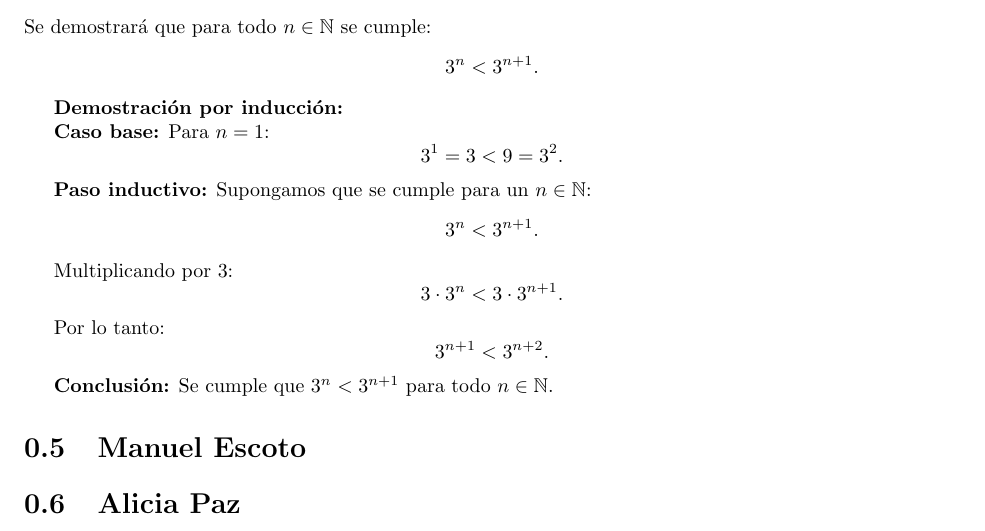
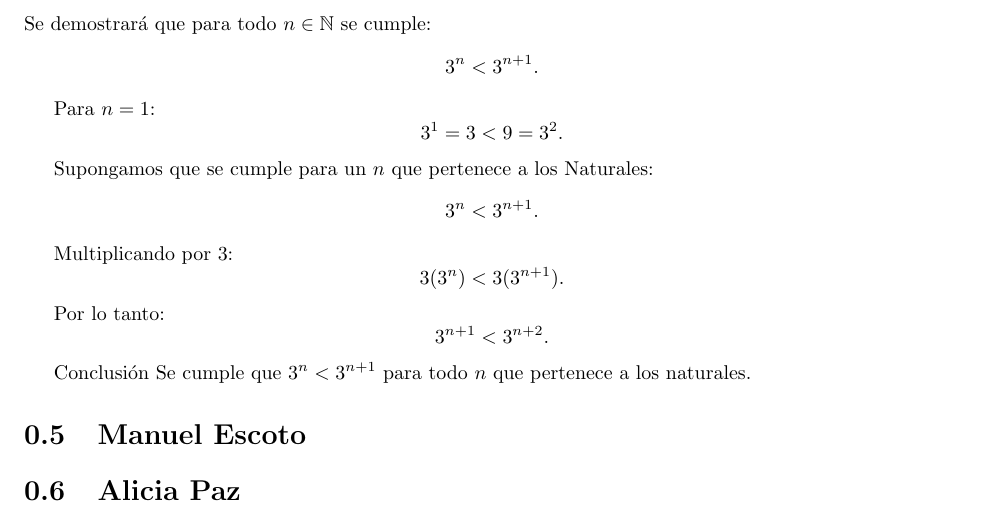
Before and after one commit to iyhr87/hola-mundo, a LaTeX book (main.tex, which reads karla-herrera.tex): part of page 1 of 2, cut so that both start at the same text. Compiled offline with pdfLaTeX.

```diff
--- a/karla-herrera.tex
+++ b/karla-herrera.tex
@@ -3,22 +3,19 @@
 3^n < 3^{n+1}.
 \]
 
-\textbf{Demostración por inducción:}
-
-\textbf{Caso base:} Para $n=1$:
+ Para $n=1$:
 \[
 3^1 = 3 < 9 = 3^2.
 \]
 
-\textbf{Paso inductivo:}
-Supongamos que se cumple para un $n \in \mathbb{N}$:
+Supongamos que se cumple para un $n$ que pertenece a los Naturales:
 \[
 3^n < 3^{n+1}.
 \]
 
 Multiplicando por 3:
 \[
-3 \cdot 3^n < 3 \cdot 3^{n+1}.
+3(3^n) < 3(3^{n+1}).
 \]
 
 Por lo tanto:
@@ -26,5 +23,5 @@
 3^{n+1} < 3^{n+2}.
 \]
 
-\textbf{Conclusión:}
-Se cumple que $3^n < 3^{n+1}$ para todo $n \in \mathbb{N}$.
+Conclusión
+Se cumple que $3^n < 3^{n+1}$ para todo $n$ que pertenece a los naturales.
```
